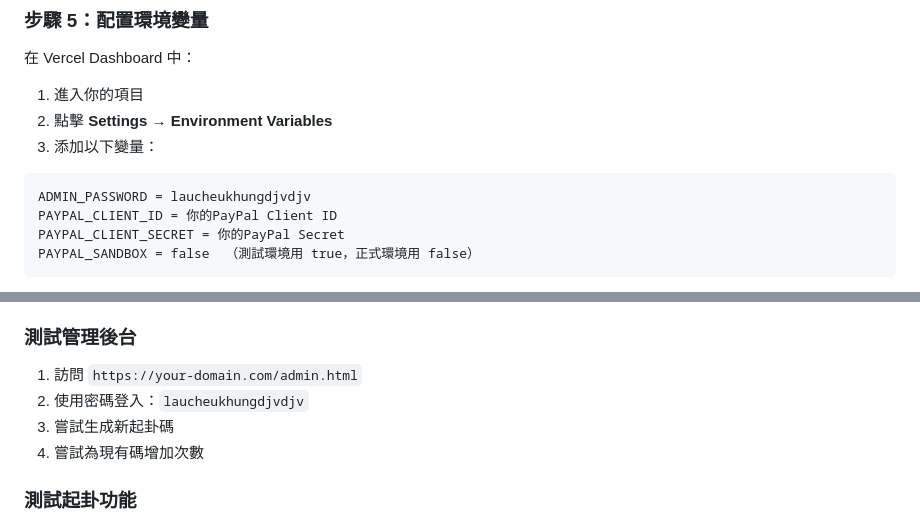
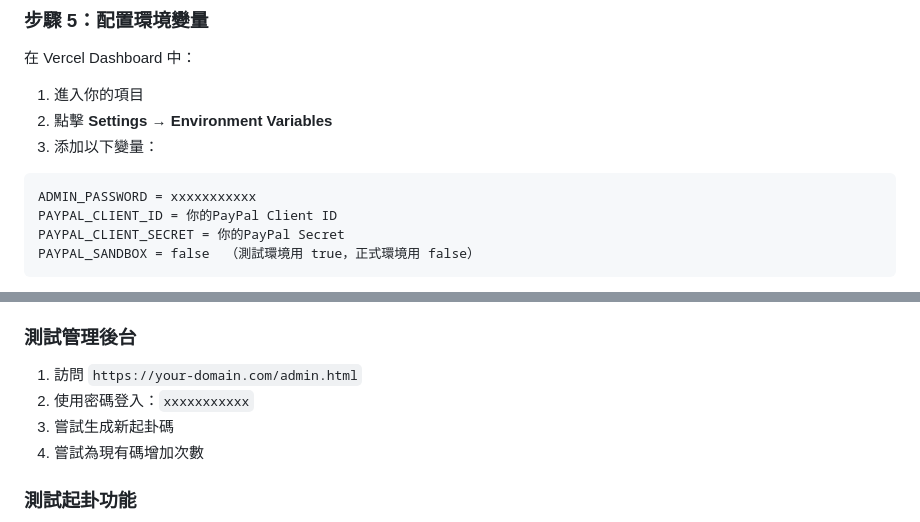
Before and after one commit to viclau41/liuren-payment-system, a Markdown page: DEPLOYMENT.md, 2 parts joined by grey strips. GitHub-like rendering.

````diff
--- a/DEPLOYMENT.md
+++ b/DEPLOYMENT.md
@@ -78,7 +78,7 @@ vercel --prod
 3. 添加以下變量：
 
 ```
-ADMIN_PASSWORD = laucheukhungdjvdjv
+ADMIN_PASSWORD = xxxxxxxxxxx
 PAYPAL_CLIENT_ID = 你的PayPal Client ID
 PAYPAL_CLIENT_SECRET = 你的PayPal Secret
 PAYPAL_SANDBOX = false  （測試環境用 true，正式環境用 false）
@@ -136,7 +136,7 @@ PAYPAL_SANDBOX = false  （測試環境用 true，正式環境用 false）
 ### 測試管理後台
 
 1. 訪問 `https://your-domain.com/admin.html`
-2. 使用密碼登入：`laucheukhungdjvdjv`
+2. 使用密碼登入：`xxxxxxxxxxx`
 3. 嘗試生成新起卦碼
 4. 嘗試為現有碼增加次數
 
````
